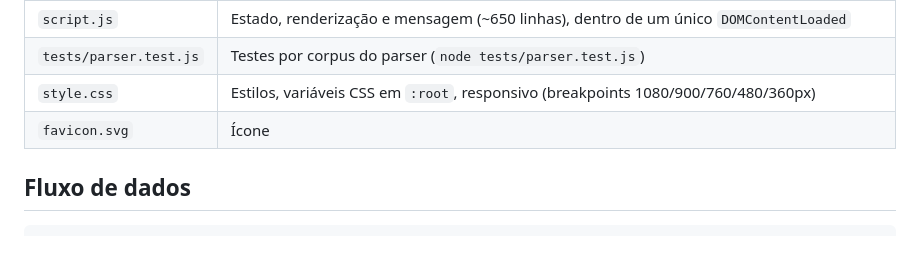
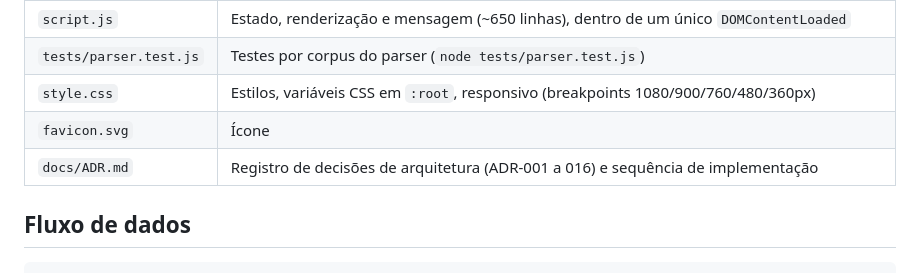
Before and after one commit to RaphaelVSouza/pedido-hortifruti, a Markdown page: AGENTS.md, the part around the change. GitHub-like rendering; blank space fills up the shorter version.

```diff
--- a/AGENTS.md
+++ b/AGENTS.md
@@ -34,6 +34,7 @@ Não há linter nem CI. O resto (UI) é validado manualmente no navegador, inclu
 | `tests/parser.test.js` | Testes por corpus do parser (`node tests/parser.test.js`) |
 | `style.css` | Estilos, variáveis CSS em `:root`, responsivo (breakpoints 1080/900/760/480/360px) |
 | `favicon.svg` | Ícone |
+| `docs/ADR.md` | Registro de decisões de arquitetura (ADR-001 a 016) e sequência de implementação |
 
 ## Fluxo de dados
 
```
Also changed, not shown: docs/ADR.md (added, +416 -0 lines).
